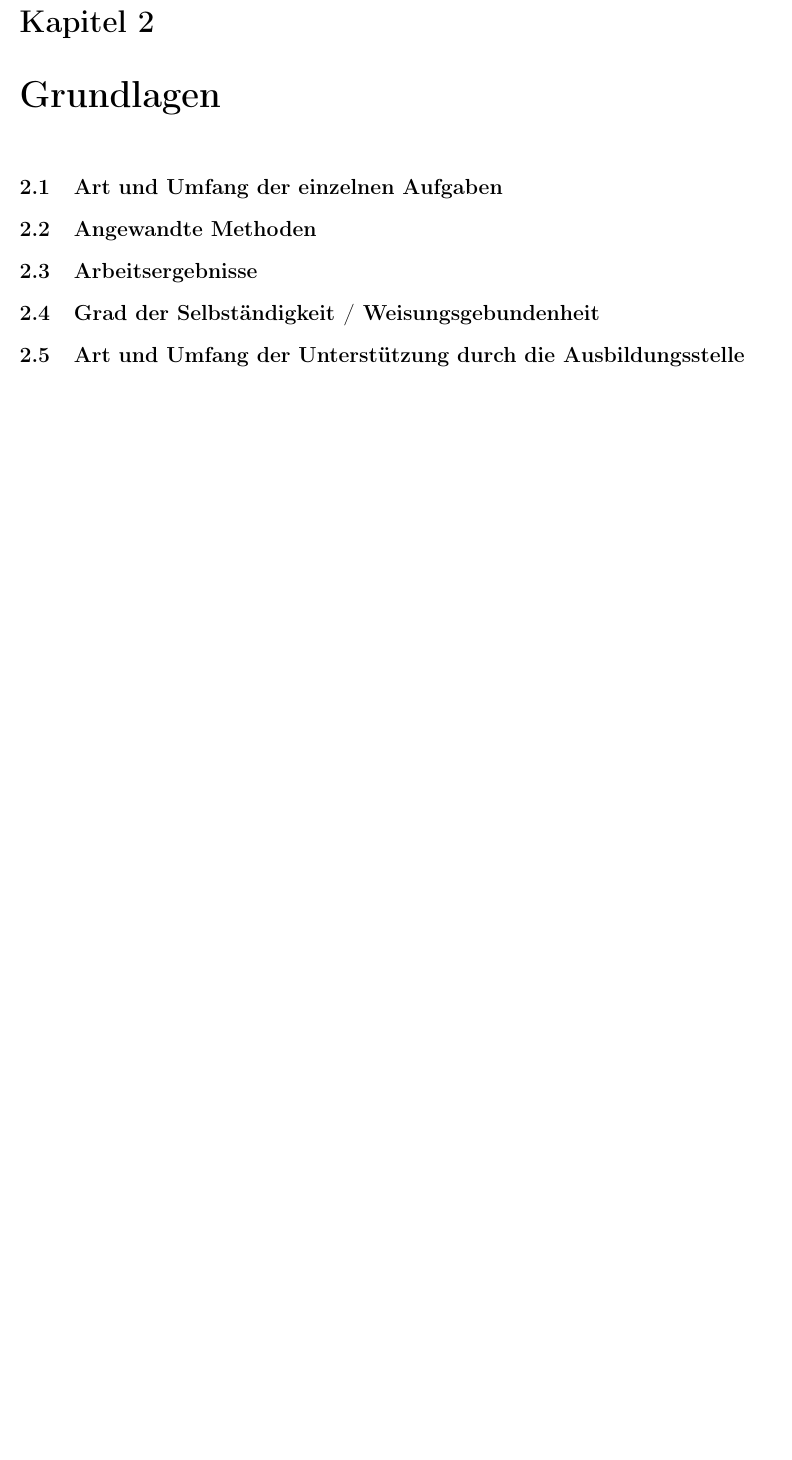
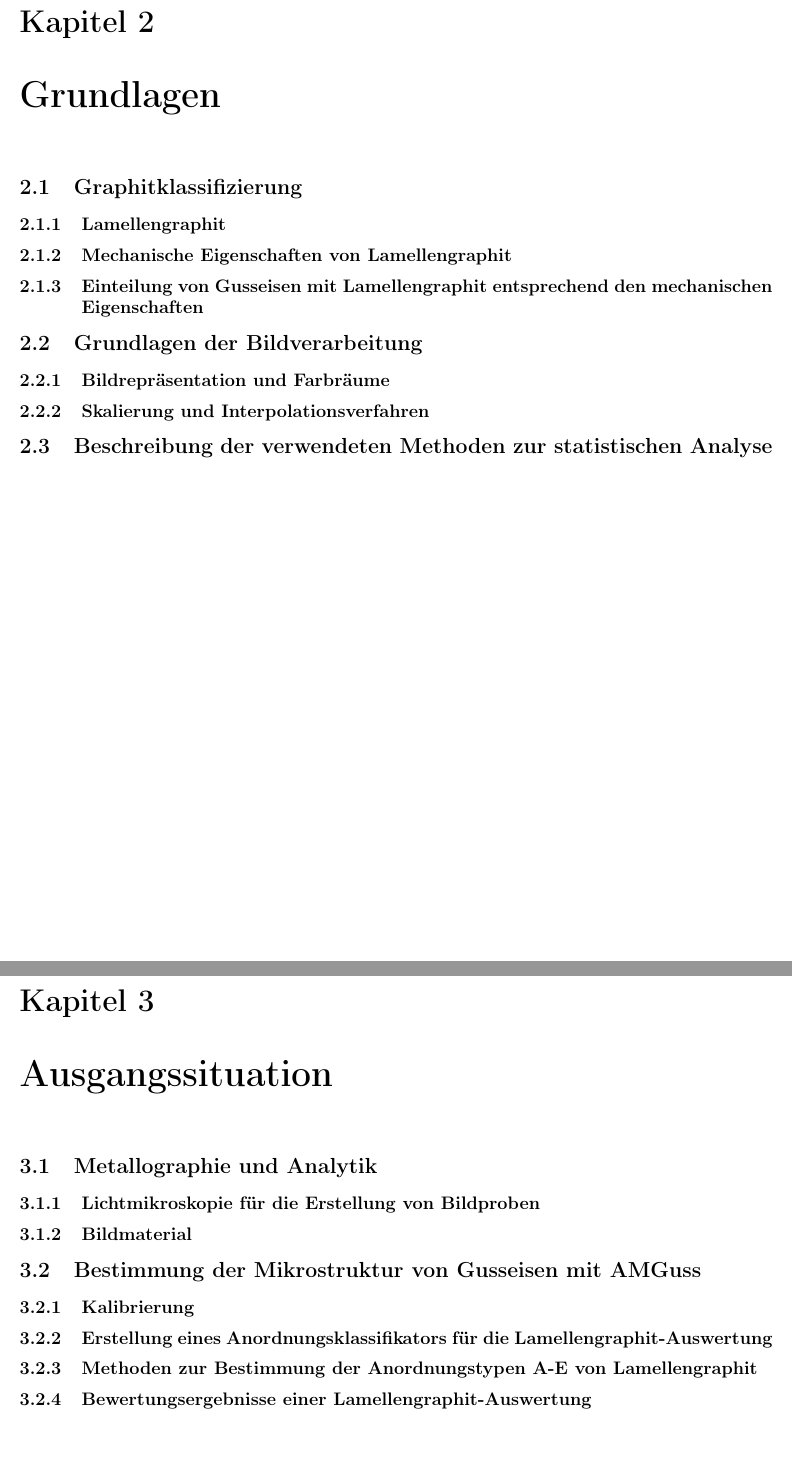
Before and after one commit to MichaelKaip/bachelor-thesis, a LaTeX thesis (bachelor-thesis.tex): part of page 8 of 8 before the commit and two parts of pages 9 and 10 of 14 after it, the two joined at a grey line, cut so that both start at the same text, the shorter picture padded with empty space. Compiled offline with pdfLaTeX.

Commit message:
Adds the conceptual structure of the work.

```diff
--- a/bachelor-thesis.tex
+++ b/bachelor-thesis.tex
@@ -30,6 +35,11 @@ parskip = half
 \usepackage{subcaption}
 \usepackage{paralist}
 
+\usepackage{chngcntr}
+\counterwithout{figure}{chapter}
+\counterwithout{table}{chapter}
+
+\usepackage[hidelinks]{hyperref}
 
 
 \newenvironment{tableEnum}{\begin{varwidth}[t]{\linewidth}\begin{compactenum}[1)]}{\end{compactenum}\end{varwidth}\vspace{0.08cm}}
@@ -130,13 +144,56 @@ parskip = half
 \newpage
 
 \chapter{Grundlagen}
+\label{ch:Grundlagen}
 
-\section{Art und Umfang der einzelnen Aufgaben}
+\section{Graphitklassifizierung}
+\label{sec:Graphitklassifizierung}
 
-\section{Angewandte Methoden}
+\subsection{Lamellengraphit}
+\label{subsec:Lamellengraphit}
 
-\section{Arbeitsergebnisse}
+\subsection{Mechanische Eigenschaften von Lamellengraphit}
+\label{subsec:MechanischeEigenschaften}
 
-\section{Grad der Selbständigkeit / Weisungsgebundenheit}
+\subsection{Einteilung von Gusseisen mit Lamellengraphit entsprechend den mechanischen\\ Eigenschaften}
+\label{subsec:EinteilungLamellengraphit}
 
-\section{Art und Umfang der Unterstützung durch die Ausbildungsstelle}
+\section{Grundlagen der Bildverarbeitung}
+\label{GrundlagenBildverarbeitung}
+
+\subsection{Bildrepräsentation und Farbräume}
+\label{Bildrep}
+
+\subsection{Skalierung und Interpolationsverfahren}
+\label{subsec:SkalierungUndInterpolation}
+
+\section{Beschreibung der verwendeten Methoden zur statistischen Analyse}
+\label{sec:MethodenStatAnalyse}
+
+
+
+\chapter{Ausgangssituation}
+\label{ch:Ausgangssituation}
+
+\section{Metallographie und Analytik}
+\label{sec:MetallographieAnalytik}
+
+\subsection{Lichtmikroskopie für die Erstellung von Bildproben}
+\label{subsec:Lichtmikroskopie}
+
+\subsection{Bildmaterial}
+\label{subsec:Bildmaterial}
+
+\section{Bestimmung der Mikrostruktur von Gusseisen mit AMGuss}
+\label{sec:BestimmungMikrostrukturAMGuss}
+
+\subsection{Kalibrierung}
+\label{subsec:Kalibrierung}
+
+\subsection{Erstellung eines Anordnungsklassifikators für die Lamellengraphit-Auswertung}
+\label{subsec: Erstellung AnordnungsklassifAMGuss}
+
+\subsection{Methoden zur Bestimmung der Anordnungstypen A-E von Lamellengraphit}
+\label{subsec:AnordnungstypenLamellengraphit}
+
+\subsection{Bewertungsergebnisse einer Lamellengraphit-Auswertung}
```
Also changed, not shown: bachelor-thesis.pdf, bachelor-thesis.tex (84 more changed lines), 1 other file. Lines whose indentation alone changed are shown as unchanged.
